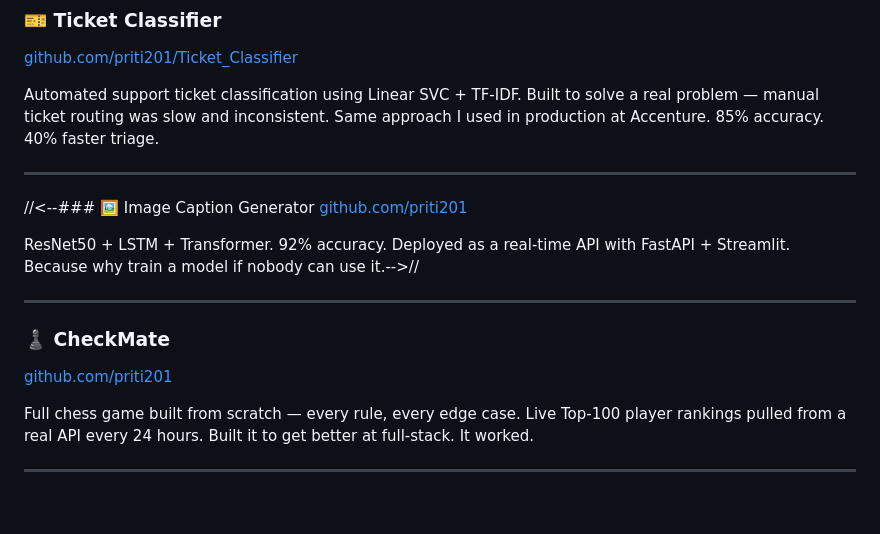
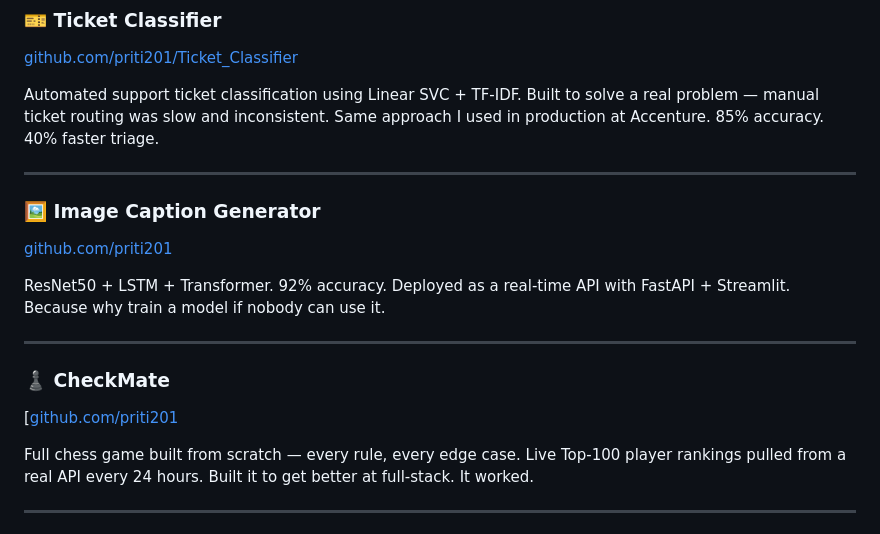
Before and after one commit to priti201/priti201.github.io, a Markdown page: README.md, the part around the change. GitHub-like rendering; blank space fills up the shorter version.

```diff
--- a/README.md
+++ b/README.md
@@ -53,17 +53,17 @@ Same approach I used in production at Accenture. 85% accuracy. 40% faster triage
 
 ---
 
-//<--### 🖼️ Image Caption Generator
+### 🖼️ Image Caption Generator
 [github.com/priti201](https://github.com/priti201)
 
 ResNet50 + LSTM + Transformer. 92% accuracy.
 Deployed as a real-time API with FastAPI + Streamlit.
-Because why train a model if nobody can use it.-->//
+Because why train a model if nobody can use it.
 
 ---
 
 ### ♟️ CheckMate
-[github.com/priti201](https://github.com/priti201)
+[[github.com/priti201](https://github.com/priti201](https://github.com/priti201/Chess_Bot))
 
 Full chess game built from scratch — every rule, every edge case.
 Live Top-100 player rankings pulled from a real API every 24 hours.
```
